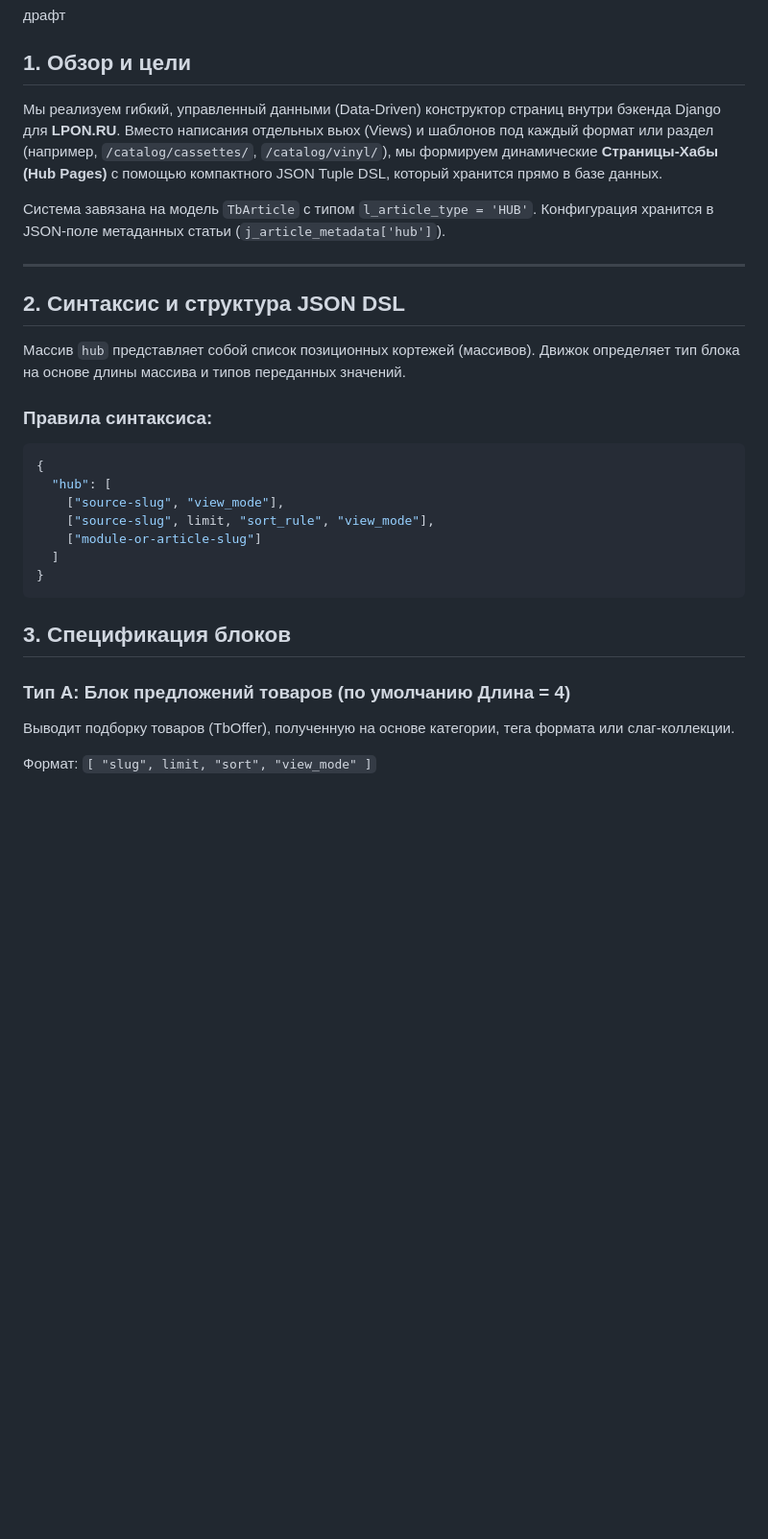
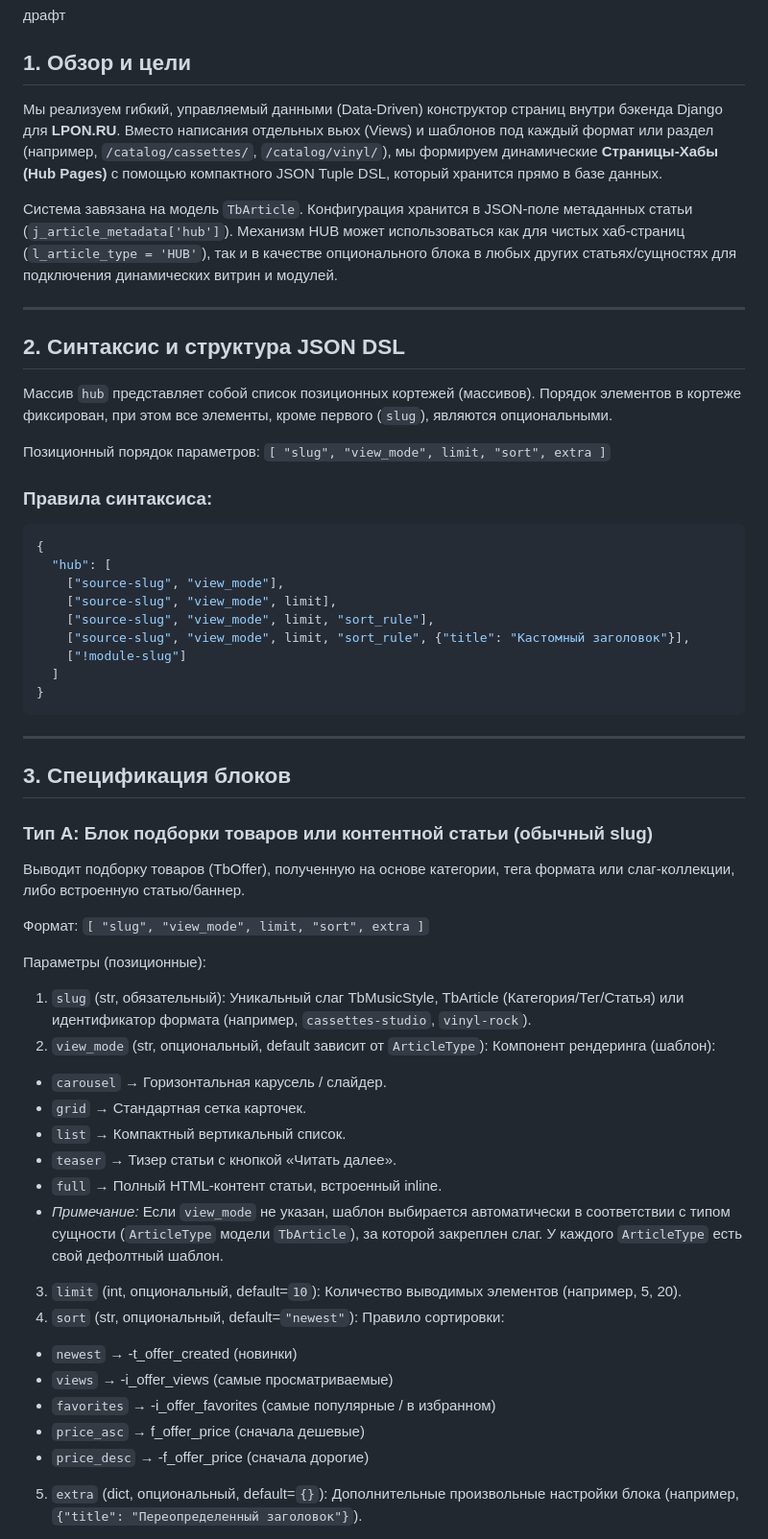
Before and after one commit to erjemin/2018-lpon-site, a Markdown page: _prj_blueprint/DSL.md, the part around one of its changes. Shown at 96% size. Drawn GitHub-style; blank space fills up the shorter version.

````diff
--- a/_prj_blueprint/DSL.md
+++ b/_prj_blueprint/DSL.md
@@ -3,16 +3,18 @@
 драфт
 
 ## 1. Обзор и цели
-Мы реализуем гибкий, управленный данными (Data-Driven) конструктор страниц внутри бэкенда Django для **LPON.RU**.
+Мы реализуем гибкий, управляемый данными (Data-Driven) конструктор страниц внутри бэкенда Django для **LPON.RU**.
 Вместо написания отдельных вьюх (Views) и шаблонов под каждый формат или раздел (например, `/catalog/cassettes/`, `/catalog/vinyl/`), мы формируем динамические **Страницы-Хабы (Hub Pages)** с помощью компактного JSON Tuple DSL, который хранится прямо в базе данных.
 
-Система завязана на модель `TbArticle` с типом `l_article_type = 'HUB'`. Конфигурация хранится в JSON-поле метаданных статьи (`j_article_metadata['hub']`).
+Система завязана на модель `TbArticle`. Конфигурация хранится в JSON-поле метаданных статьи (`j_article_metadata['hub']`). Механизм HUB может использоваться как для чистых хаб-страниц (`l_article_type = 'HUB'`), так и в качестве опционального блока в любых других статьях/сущностях для подключения динамических витрин и модулей.
 
 ---
 
 ## 2. Синтаксис и структура JSON DSL
 
-Массив `hub` представляет собой список позиционных кортежей (массивов). Движок определяет тип блока на основе длины массива и типов переданных значений.
+Массив `hub` представляет собой список позиционных кортежей (массивов). Порядок элементов в кортеже фиксирован, при этом все элементы, кроме первого (`slug`), являются опциональными.
+
+Позиционный порядок параметров: `[ "slug", "view_mode", limit, "sort", extra ]`
 
 ### Правила синтаксиса:
 
@@ -20,16 +22,40 @@
 {
   "hub": [
     ["source-slug", "view_mode"],
-    ["source-slug", limit, "sort_rule", "view_mode"],
-    ["module-or-article-slug"]
+    ["source-slug", "view_mode", limit],
+    ["source-slug", "view_mode", limit, "sort_rule"],
+    ["source-slug", "view_mode", limit, "sort_rule", {"title": "Кастомный заголовок"}],
+    ["!module-slug"]
   ]
 }
 ```
 
+---
+
 ## 3. Спецификация блоков
 
-### Тип A: Блок предложений товаров (по умолчанию Длина = 4)
+### Тип A: Блок подборки товаров или контентной статьи (обычный slug)
 
-Выводит подборку товаров (TbOffer), полученную на основе категории, тега формата или слаг-коллекции.
+Выводит подборку товаров (TbOffer), полученную на основе категории, тега формата или слаг-коллекции, либо встроенную статью/баннер.
 
-Формат: `[ "slug", limit, "sort", "view_mode" ]`
+Формат: `[ "slug", "view_mode", limit, "sort", extra ]`
+
+Параметры (позиционные):
+
+1. `slug` (str, обязательный): Уникальный слаг TbMusicStyle, TbArticle (Категория/Тег/Статья) или идентификатор формата (например, `cassettes-studio`, `vinyl-rock`).
+2. `view_mode` (str, опциональный, default зависит от `ArticleType`): Компонент рендеринга (шаблон):
+  - `carousel` → Горизонтальная карусель / слайдер.
+  - `grid` → Стандартная сетка карточек.
+  - `list` → Компактный вертикальный список.
+  - `teaser` → Тизер статьи с кнопкой «Читать далее».
+  - `full` → Полный HTML-контент статьи, встроенный inline.
+  - *Примечание:* Если `view_mode` не указан, шаблон выбирается автоматически в соответствии с типом сущности (`ArticleType` модели `TbArticle`), за которой закреплен слаг. У каждого `ArticleType` есть свой дефолтный шаблон.
+3. `limit` (int, опциональный, default=`10`): Количество выводимых элементов (например, 5, 20).
+4. `sort` (str, опциональный, default=`"newest"`): Правило сортировки:
+  - `newest` → -t_offer_created (новинки)
+  - `views` → -i_offer_views (самые просматриваемые)
+  - `favorites` → -i_offer_favorites (самые популярные / в избранном)
+  - `price_asc` → f_offer_price (сначала дешевые)
+  - `price_desc` → -f_offer_price (сначала дорогие)
+5. `extra` (dict, опциональный, default=`{}`): Дополнительные произвольные настройки блока (например, `{"title": "Переопределенный заголовок"}`).
+
````
Also changed, not shown: other parts of _prj_blueprint/DSL.md (+38 -52 lines).
